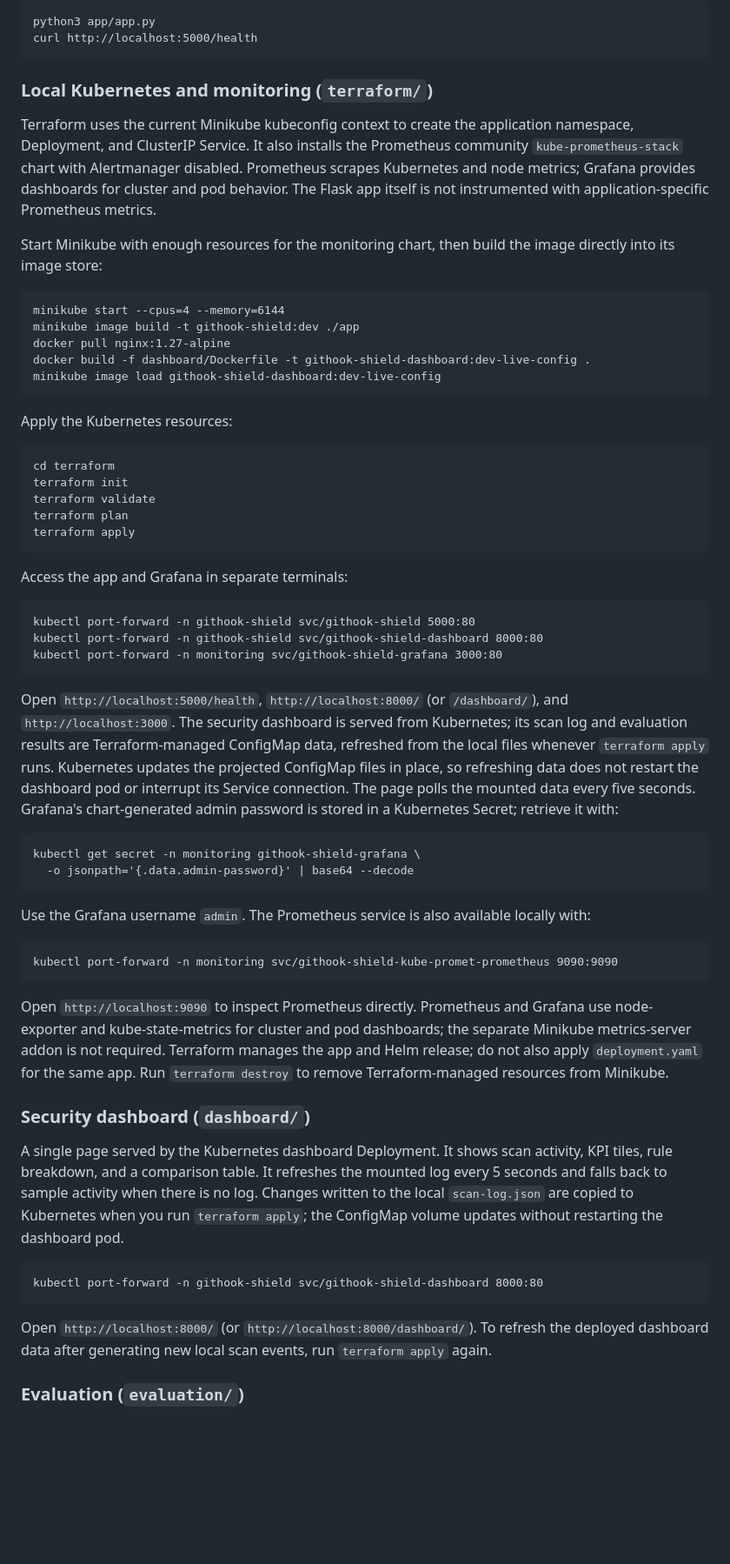
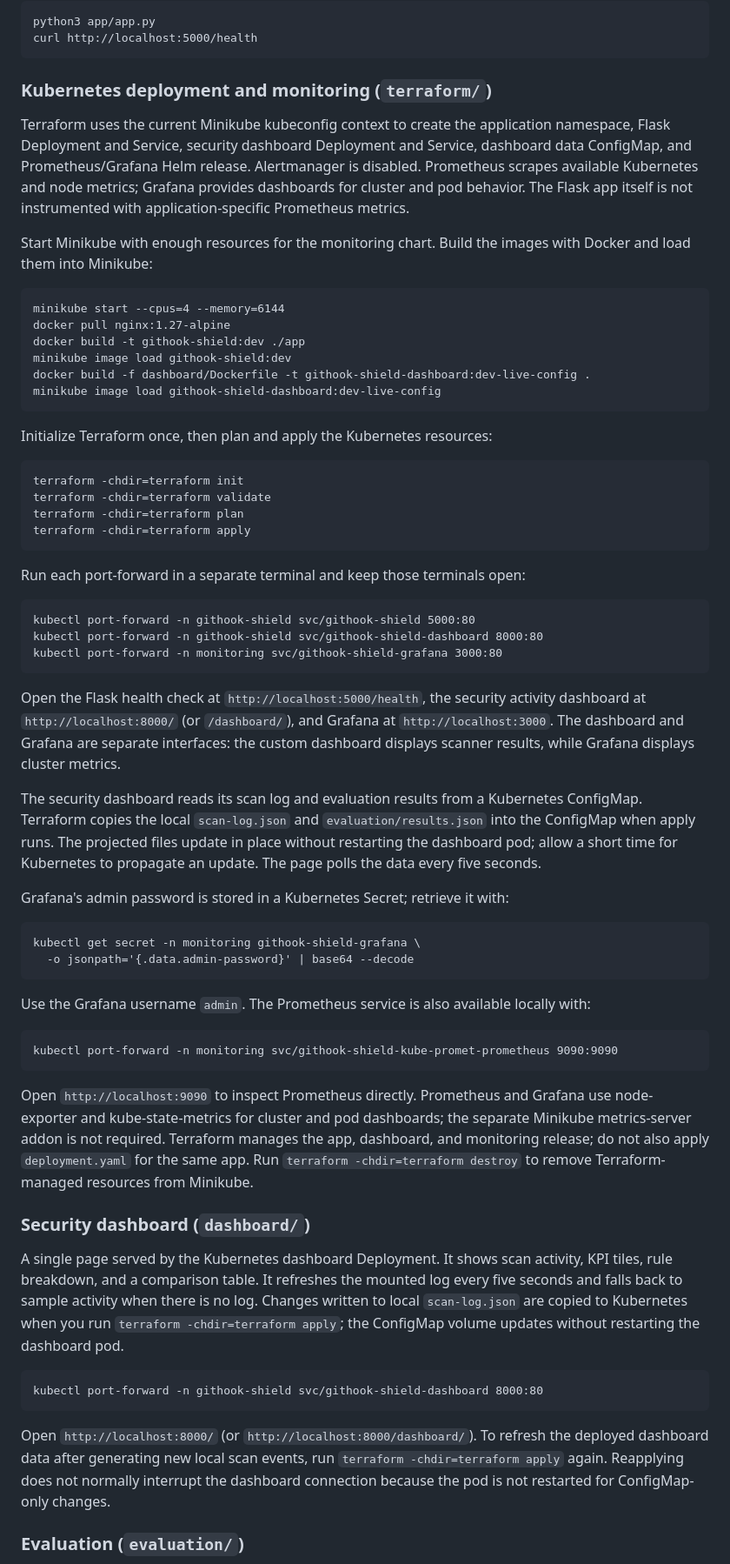
Before and after one commit to maiaiai21/githook-shield-v1, a Markdown page: README.md, the part around one of its changes. Shown at 87% size. GitHub-like rendering; blank space fills up the shorter version.

````diff
--- a/README.md
+++ b/README.md
@@ -117,31 +117,31 @@ python3 app/app.py
 curl http://localhost:5000/health
 ```
 
-### Local Kubernetes and monitoring (`terraform/`)
+### Kubernetes deployment and monitoring (`terraform/`)
 
-Terraform uses the current Minikube kubeconfig context to create the application namespace, Deployment, and ClusterIP Service. It also installs the Prometheus community `kube-prometheus-stack` chart with Alertmanager disabled. Prometheus scrapes Kubernetes and node metrics; Grafana provides dashboards for cluster and pod behavior. The Flask app itself is not instrumented with application-specific Prometheus metrics.
+Terraform uses the current Minikube kubeconfig context to create the application namespace, Flask Deployment and Service, security dashboard Deployment and Service, dashboard data ConfigMap, and Prometheus/Grafana Helm release. Alertmanager is disabled. Prometheus scrapes available Kubernetes and node metrics; Grafana provides dashboards for cluster and pod behavior. The Flask app itself is not instrumented with application-specific Prometheus metrics.
 
-Start Minikube with enough resources for the monitoring chart, then build the image directly into its image store:
+Start Minikube with enough resources for the monitoring chart. Build the images with Docker and load them into Minikube:
 
 ```
 minikube start --cpus=4 --memory=6144
-minikube image build -t githook-shield:dev ./app
 docker pull nginx:1.27-alpine
+docker build -t githook-shield:dev ./app
+minikube image load githook-shield:dev
 docker build -f dashboard/Dockerfile -t githook-shield-dashboard:dev-live-config .
 minikube image load githook-shield-dashboard:dev-live-config
 ```
 
-Apply the Kubernetes resources:
+Initialize Terraform once, then plan and apply the Kubernetes resources:
 
 ```
-cd terraform
-terraform init
-terraform validate
-terraform plan
-terraform apply
+terraform -chdir=terraform init
+terraform -chdir=terraform validate
+terraform -chdir=terraform plan
+terraform -chdir=terraform apply
 ```
 
-Access the app and Grafana in separate terminals:
+Run each port-forward in a separate terminal and keep those terminals open:
 
 ```
 kubectl port-forward -n githook-shield svc/githook-shield 5000:80
@@ -149,7 +149,11 @@ kubectl port-forward -n githook-shield svc/githook-shield-dashboard 8000:80
 kubectl port-forward -n monitoring svc/githook-shield-grafana 3000:80
 ```
 
-Open `http://localhost:5000/health`, `http://localhost:8000/` (or `/dashboard/`), and `http://localhost:3000`. The security dashboard is served from Kubernetes; its scan log and evaluation results are Terraform-managed ConfigMap data, refreshed from the local files whenever `terraform apply` runs. Kubernetes updates the projected ConfigMap files in place, so refreshing data does not restart the dashboard pod or interrupt its Service connection. The page polls the mounted data every five seconds. Grafana's chart-generated admin password is stored in a Kubernetes Secret; retrieve it with:
+Open the Flask health check at `http://localhost:5000/health`, the security activity dashboard at `http://localhost:8000/` (or `/dashboard/`), and Grafana at `http://localhost:3000`. The dashboard and Grafana are separate interfaces: the custom dashboard displays scanner results, while Grafana displays cluster metrics.
+
+The security dashboard reads its scan log and evaluation results from a Kubernetes ConfigMap. Terraform copies the local `scan-log.json` and `evaluation/results.json` into the ConfigMap when apply runs. The projected files update in place without restarting the dashboard pod; allow a short time for Kubernetes to propagate an update. The page polls the data every five seconds.
+
+Grafana's admin password is stored in a Kubernetes Secret; retrieve it with:
 
 ```
 kubectl get secret -n monitoring githook-shield-grafana \
@@ -162,17 +166,17 @@ Use the Grafana username `admin`. The Prometheus service is also available local
 kubectl port-forward -n monitoring svc/githook-shield-kube-promet-prometheus 9090:9090
 ```
 
-Open `http://localhost:9090` to inspect Prometheus directly. Prometheus and Grafana use node-exporter and kube-state-metrics for cluster and pod dashboards; the separate Minikube metrics-server addon is not required. Terraform manages the app and Helm release; do not also apply `deployment.yaml` for the same app. Run `terraform destroy` to remove Terraform-managed resources from Minikube.
+Open `http://localhost:9090` to inspect Prometheus directly. Prometheus and Grafana use node-exporter and kube-state-metrics for cluster and pod dashboards; the separate Minikube metrics-server addon is not required. Terraform manages the app, dashboard, and monitoring release; do not also apply `deployment.yaml` for the same app. Run `terraform -chdir=terraform destroy` to remove Terraform-managed resources from Minikube.
 
 ### Security dashboard (`dashboard/`)
 
-A single page served by the Kubernetes dashboard Deployment. It shows scan activity, KPI tiles, rule breakdown, and a comparison table. It refreshes the mounted log every 5 seconds and falls back to sample activity when there is no log. Changes written to the local `scan-log.json` are copied to Kubernetes when you run `terraform apply`; the ConfigMap volume updates without restarting the dashboard pod.
+A single page served by the Kubernetes dashboard Deployment. It shows scan activity, KPI tiles, rule breakdown, and a comparison table. It refreshes the mounted log every five seconds and falls back to sample activity when there is no log. Changes written to local `scan-log.json` are copied to Kubernetes when you run `terraform -chdir=terraform apply`; the ConfigMap volume updates without restarting the dashboard pod.
 
 ```
 kubectl port-forward -n githook-shield svc/githook-shield-dashboard 8000:80
 ```
 
-Open `http://localhost:8000/` (or `http://localhost:8000/dashboard/`). To refresh the deployed dashboard data after generating new local scan events, run `terraform apply` again.
+Open `http://localhost:8000/` (or `http://localhost:8000/dashboard/`). To refresh the deployed dashboard data after generating new local scan events, run `terraform -chdir=terraform apply` again. Reapplying does not normally interrupt the dashboard connection because the pod is not restarted for ConfigMap-only changes.
 
 ### Evaluation (`evaluation/`)
 
````
Also changed, not shown: other parts of README.md (+8 -21 lines).
